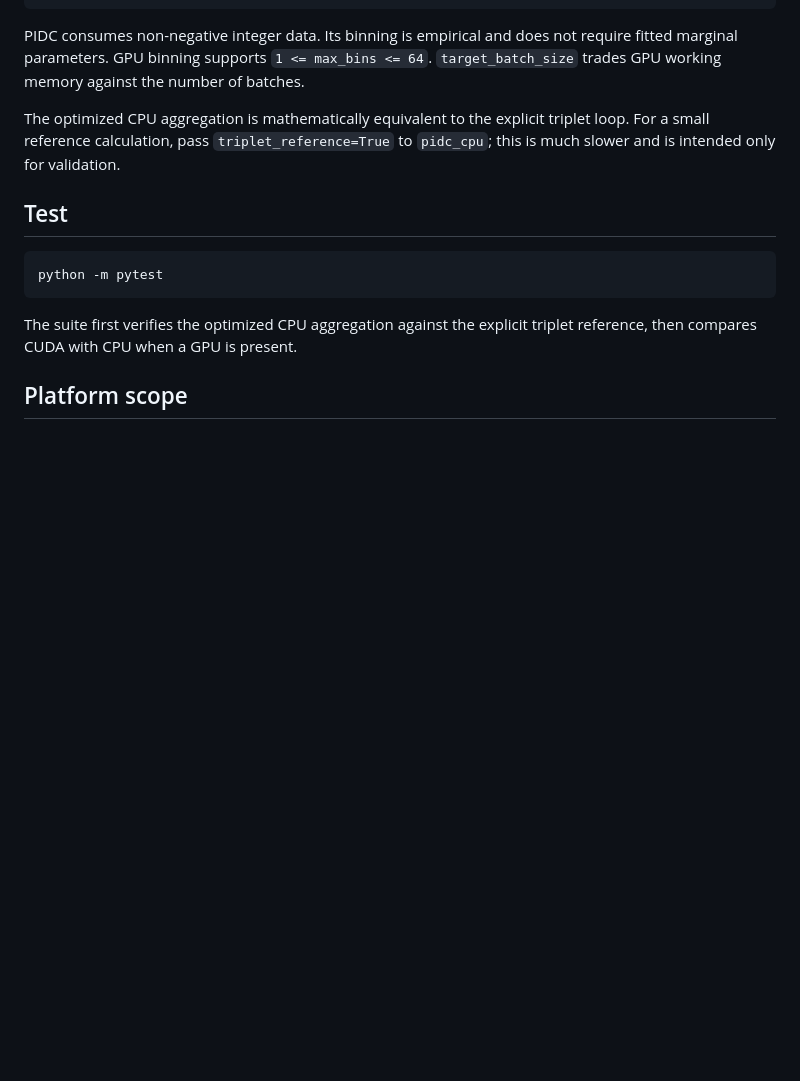
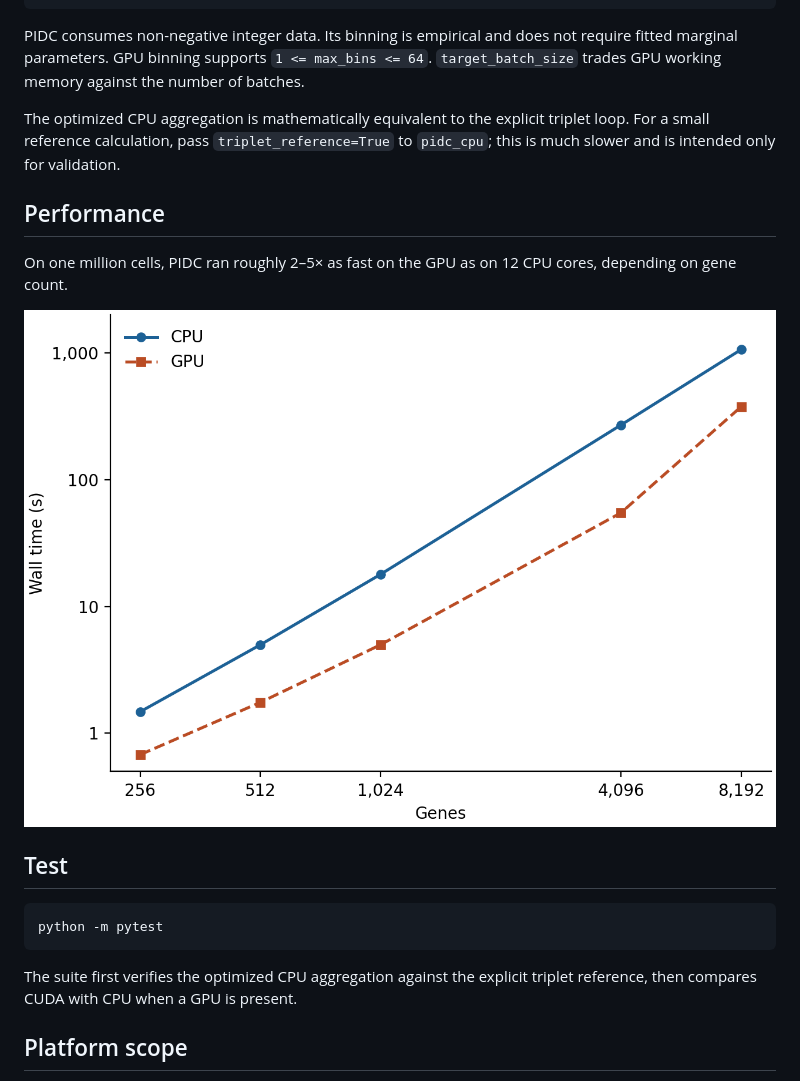
Before and after one commit to dpohanlon/pidc-cuda, a Markdown page: README.md, the part around the change. Rendered like a GitHub page; pictures changed too: assets/runtime_by_genes_1m_cells_pidc.png (added); blank space fills up the shorter version.

Commit message:
Update benchmark

````diff
--- a/README.md
+++ b/README.md
@@ -75,6 +75,12 @@ triplet loop. For a small reference calculation, pass
 `triplet_reference=True` to `pidc_cpu`; this is much slower and is intended
 only for validation.
 
+## Performance
+
+On one million cells, PIDC ran roughly 2–5× as fast on the GPU as on 12 CPU cores, depending on gene count.
+
+![PIDC wall time versus gene count on CPU and GPU](assets/runtime_by_genes_1m_cells_pidc.png)
+
 ## Test
 
 ```bash
````
